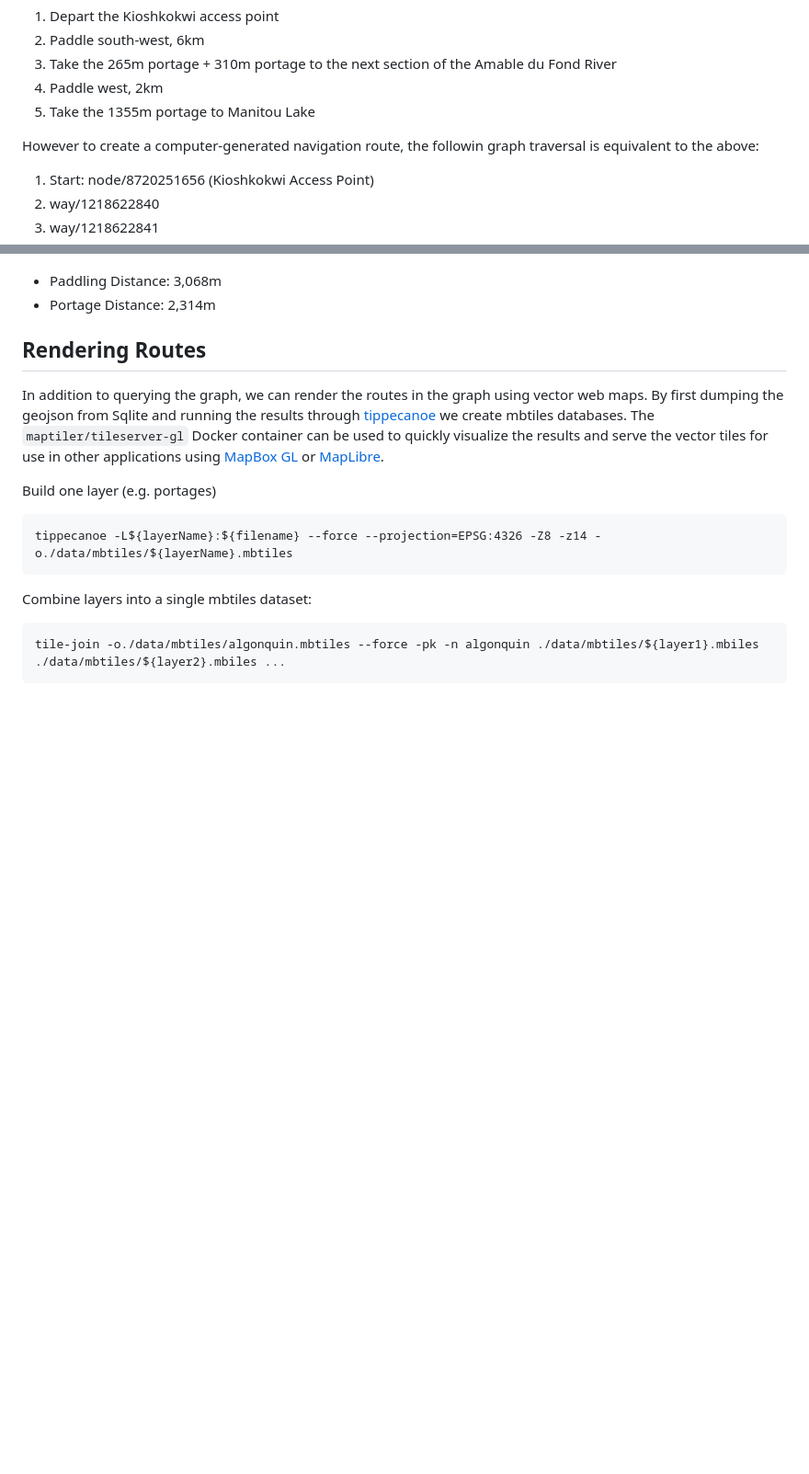
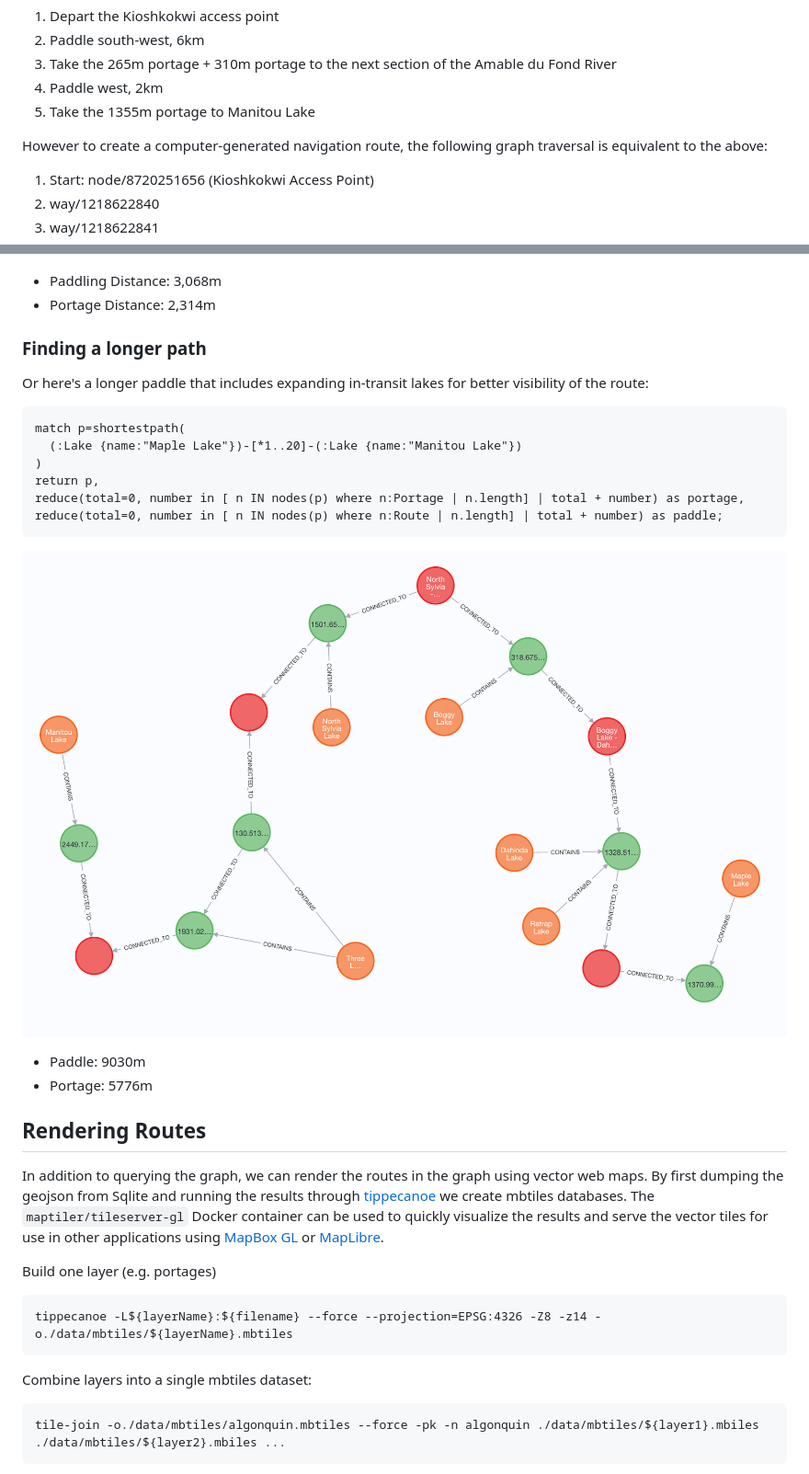
Before and after one commit to robharper/algonquin-canoe-graph, a Markdown page: README.md, 2 parts joined by grey strips. Shown: that part at 92% size. Drawn GitHub-style; pictures changed too: _assets/graph-manitou-to-maple.png (added); blank space fills up the shorter version.

Commit message:
Adding another example

````diff
--- a/README.md
+++ b/README.md
@@ -13,7 +13,7 @@ The human-derived description would be something like:
 4. Paddle west, 2km
 5. Take the 1355m portage to Manitou Lake
 
-However to create a computer-generated navigation route, the followin graph traversal is equivalent to the above:
+However to create a computer-generated navigation route, the following graph traversal is equivalent to the above:
 1. Start: node/8720251656 (Kioshkokwi Access Point)
 2. way/1218622840
 3. way/1218622841
@@ -156,6 +156,23 @@ reduce(total=0, number in [ n IN nodes(p) where n:Route | n.length] | total + nu
 - Paddling Distance: 3,068m
 - Portage Distance: 2,314m
 
+### Finding a longer path
+Or here's a longer paddle that includes expanding in-transit lakes for better visibility of the route:
+```
+match p=shortestpath(
+  (:Lake {name:"Maple Lake"})-[*1..20]-(:Lake {name:"Manitou Lake"})
+)
+return p,
+reduce(total=0, number in [ n IN nodes(p) where n:Portage | n.length] | total + number) as portage,
+reduce(total=0, number in [ n IN nodes(p) where n:Route | n.length] | total + number) as paddle;
+```
+
+![Manitou to Maple](_assets/graph-manitou-to-maple.png)
+
+- Paddle: 9030m
+- Portage: 5776m
+
+
 ## Rendering Routes
 In addition to querying the graph, we can render the routes in the graph using vector web maps. By first dumping the geojson from Sqlite and running the results through [tippecanoe](https://github.com/mapbox/tippecanoe) we create mbtiles databases. The `maptiler/tileserver-gl` Docker container can be used to quickly visualize the results and serve the vector tiles for use in other applications using [MapBox GL](https://docs.mapbox.com/mapbox-gl-js/api/) or [MapLibre](https://maplibre.org/).
 
````
